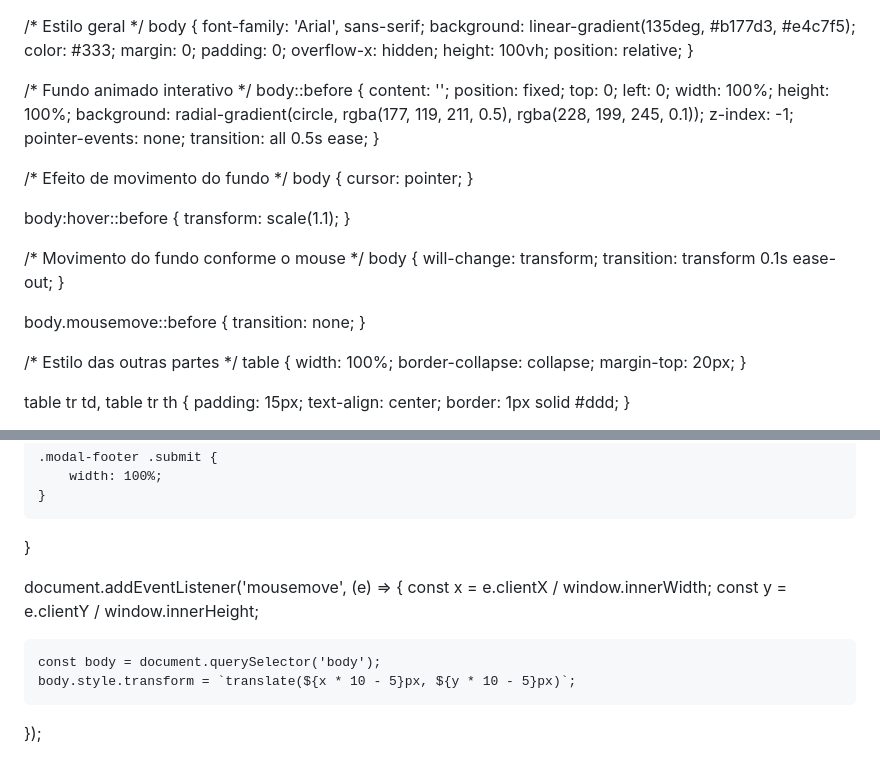
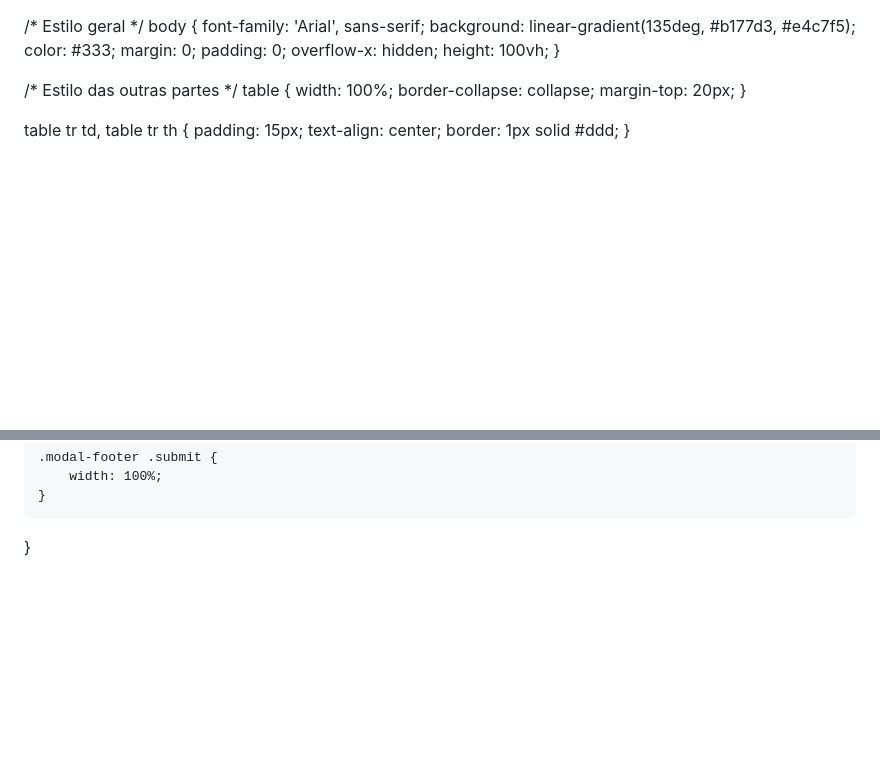
Before and after one commit to Calliev/Case, a Markdown page: README.md, 2 parts joined by grey strips. GitHub-like rendering; blank space fills up the shorter version.

```diff
--- a/README.md
+++ b/README.md
@@ -7,40 +7,6 @@ body {
     padding: 0;
     overflow-x: hidden;
     height: 100vh;
-    position: relative;
-}
-
-/* Fundo animado interativo */
-body::before {
-    content: '';
-    position: fixed;
-    top: 0;
-    left: 0;
-    width: 100%;
-    height: 100%;
-    background: radial-gradient(circle, rgba(177, 119, 211, 0.5), rgba(228, 199, 245, 0.1));
-    z-index: -1;
-    pointer-events: none;
-    transition: all 0.5s ease;
-}
-
-/* Efeito de movimento do fundo */
-body {
-    cursor: pointer;
-}
-
-body:hover::before {
-    transform: scale(1.1);
-}
-
-/* Movimento do fundo conforme o mouse */
-body {
-    will-change: transform;
-    transition: transform 0.1s ease-out;
-}
-
-body.mousemove::before {
-    transition: none;
 }
 
 /* Estilo das outras partes */
@@ -243,12 +209,3 @@ form .inputField > div input:focus {
         width: 100%;
     }
 }
-
-
-document.addEventListener('mousemove', (e) => {
-    const x = e.clientX / window.innerWidth;
-    const y = e.clientY / window.innerHeight;
-
-    const body = document.querySelector('body');
-    body.style.transform = `translate(${x * 10 - 5}px, ${y * 10 - 5}px)`;
-});
```
